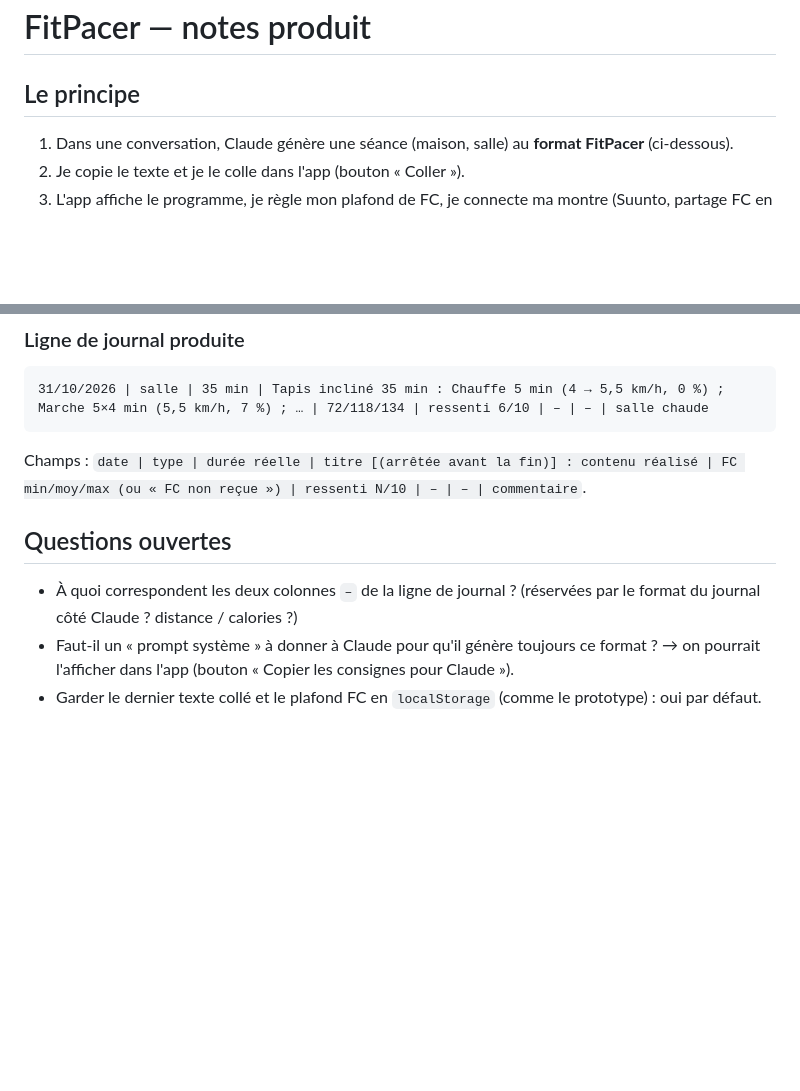
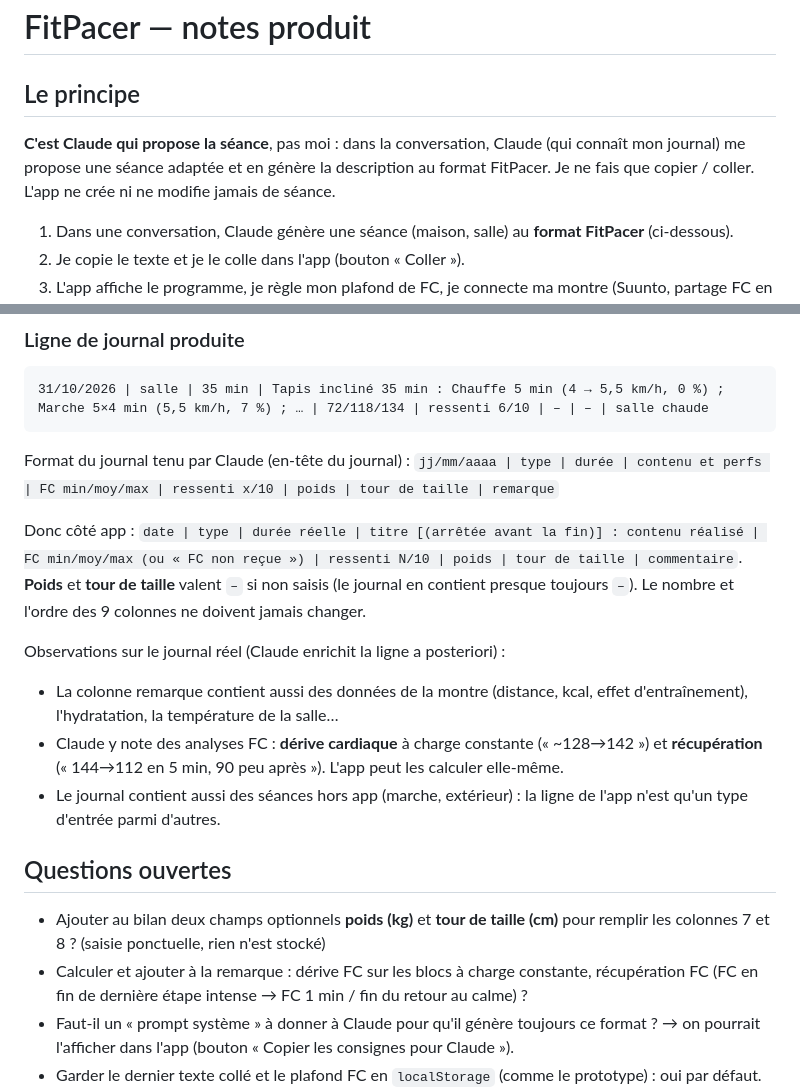
Before and after one commit to agambier/fitpacer, a Markdown page: NOTES.md, 2 parts joined by grey strips. Rendered like a GitHub page; blank space fills up the shorter version.

Commit message:
NOTES: format réel du journal (poids, tour de taille) et rôle de Claude
Co-Authored-By: Claude Opus 5.5 <noreply@anthropic.com>
Claude-Session: https://claude.ai/code/session_01P54QDgyFV6bwntmXLWwJ83

````diff
--- a/NOTES.md
+++ b/NOTES.md
@@ -1,6 +1,10 @@
 # FitPacer — notes produit
 
 ## Le principe
+
+**C'est Claude qui propose la séance**, pas moi : dans la conversation, Claude (qui connaît mon journal)
+me propose une séance adaptée et en génère la description au format FitPacer. Je ne fais que copier /
+coller. L'app ne crée ni ne modifie jamais de séance.
 
 1. Dans une conversation, Claude génère une séance (maison, salle) au **format FitPacer** (ci-dessous).
 2. Je copie le texte et je le colle dans l'app (bouton « Coller »).
@@ -77,13 +81,28 @@ Retour au calme | 5:00 | -0,5 km/h / 30 s | 0 % | finir à 3 km/h environ
 31/10/2026 | salle | 35 min | Tapis incliné 35 min : Chauffe 5 min (4 → 5,5 km/h, 0 %) ; Marche 5×4 min (5,5 km/h, 7 %) ; … | 72/118/134 | ressenti 6/10 | – | – | salle chaude
 ```
 
-Champs : `date | type | durée réelle | titre [(arrêtée avant la fin)] : contenu réalisé | FC min/moy/max
-(ou « FC non reçue ») | ressenti N/10 | – | – | commentaire`.
+Format du journal tenu par Claude (en-tête du journal) :
+`jj/mm/aaaa | type | durée | contenu et perfs | FC min/moy/max | ressenti x/10 | poids | tour de taille | remarque`
+
+Donc côté app : `date | type | durée réelle | titre [(arrêtée avant la fin)] : contenu réalisé | FC min/moy/max
+(ou « FC non reçue ») | ressenti N/10 | poids | tour de taille | commentaire`.
+**Poids** et **tour de taille** valent `–` si non saisis (le journal en contient presque toujours `–`).
+Le nombre et l'ordre des 9 colonnes ne doivent jamais changer.
+
+Observations sur le journal réel (Claude enrichit la ligne a posteriori) :
+- La colonne remarque contient aussi des données de la montre (distance, kcal, effet d'entraînement),
+  l'hydratation, la température de la salle…
+- Claude y note des analyses FC : **dérive cardiaque** à charge constante (« ~128→142 ») et
+  **récupération** (« 144→112 en 5 min, 90 peu après »). L'app peut les calculer elle-même.
+- Le journal contient aussi des séances hors app (marche, extérieur) : la ligne de l'app n'est qu'un
+  type d'entrée parmi d'autres.
 
 ## Questions ouvertes
 
-- À quoi correspondent les deux colonnes `–` de la ligne de journal ? (réservées par le format du journal
-  côté Claude ? distance / calories ?)
+- Ajouter au bilan deux champs optionnels **poids (kg)** et **tour de taille (cm)** pour remplir les
+  colonnes 7 et 8 ? (saisie ponctuelle, rien n'est stocké)
+- Calculer et ajouter à la remarque : dérive FC sur les blocs à charge constante, récupération FC
+  (FC en fin de dernière étape intense → FC 1 min / fin du retour au calme) ?
 - Faut-il un « prompt système » à donner à Claude pour qu'il génère toujours ce format ? → on pourrait
   l'afficher dans l'app (bouton « Copier les consignes pour Claude »).
 - Garder le dernier texte collé et le plafond FC en `localStorage` (comme le prototype) : oui par défaut.
````
